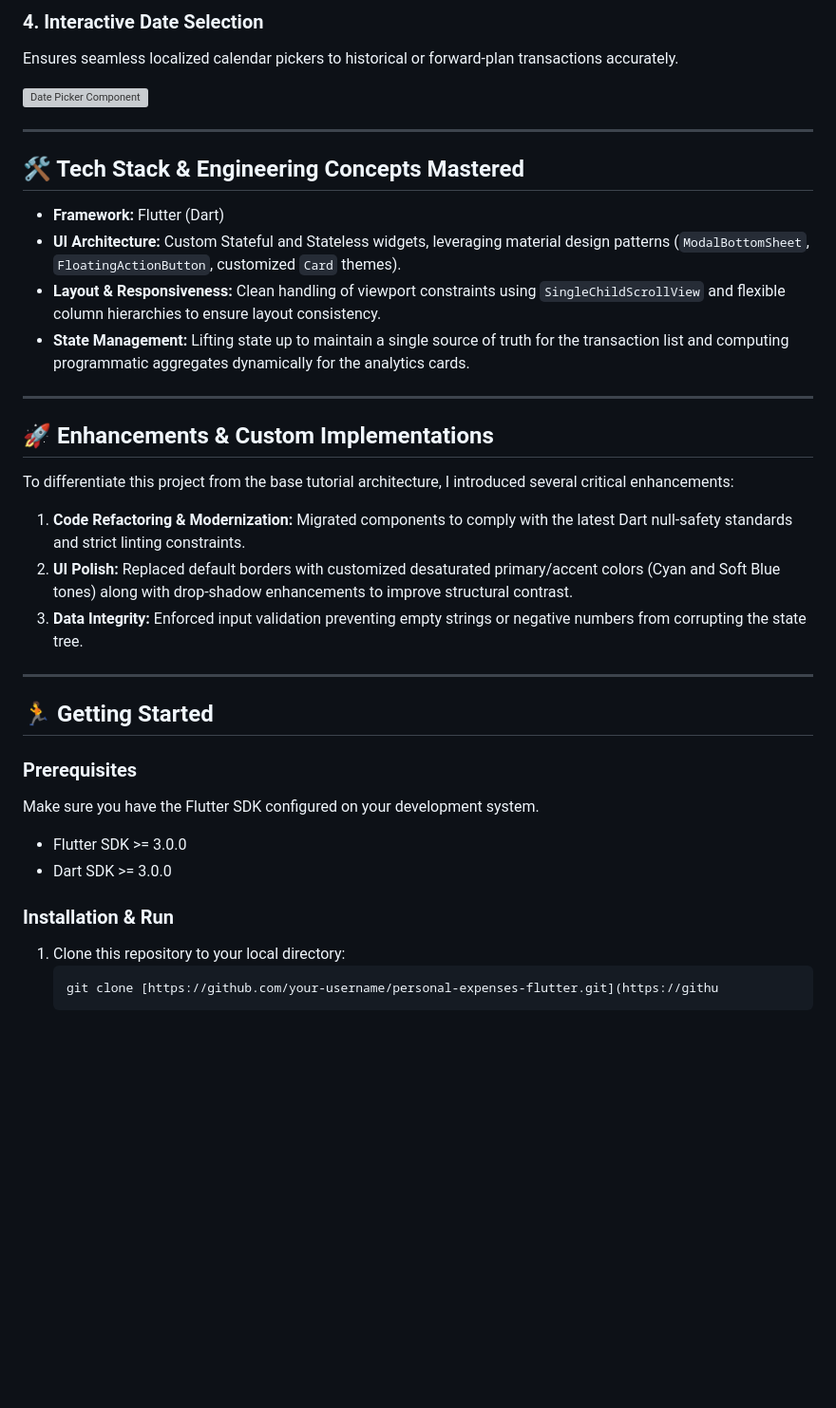
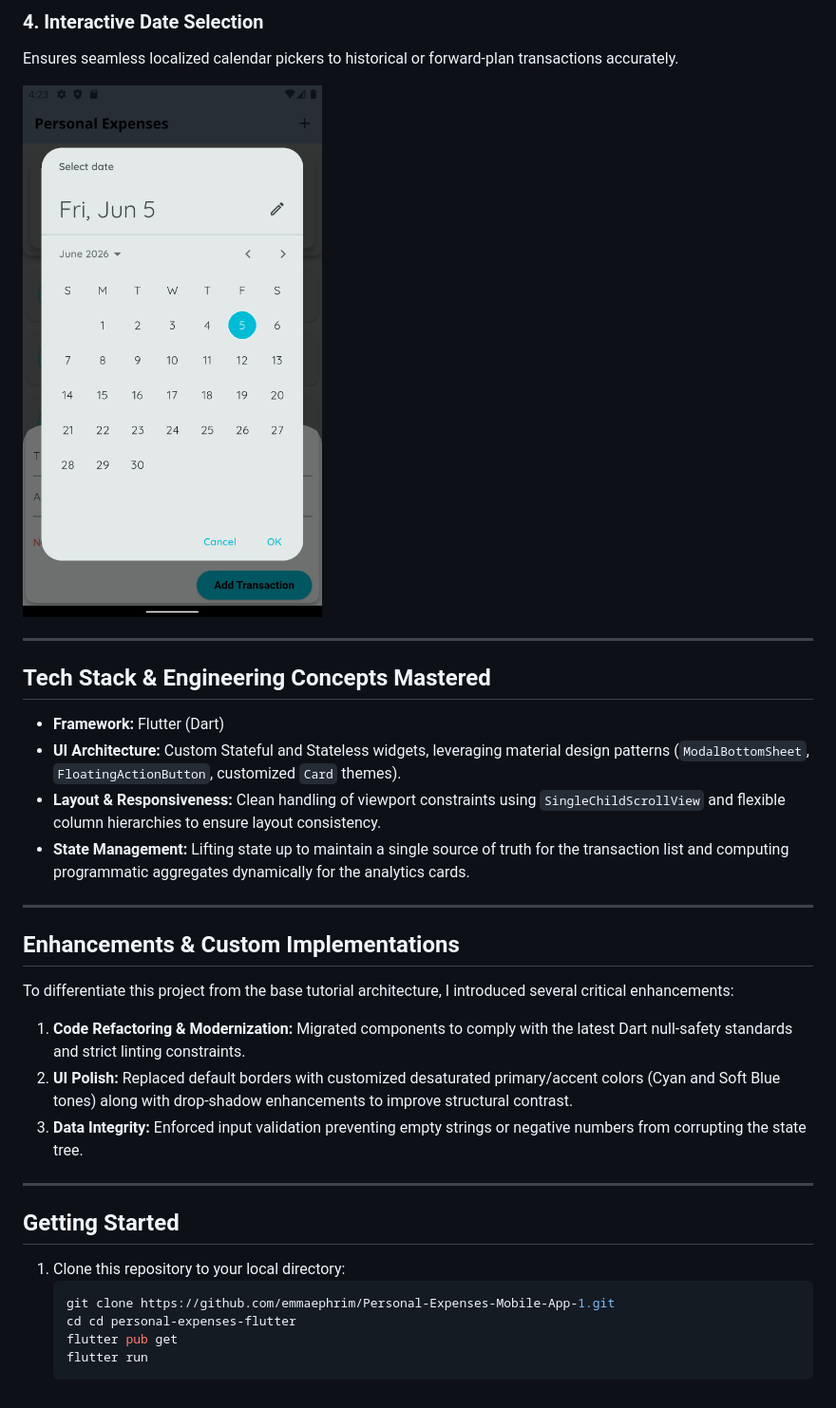
Before and after one commit to emmaephrim/Personal-Expenses-Mobile-App-1, a Markdown page: README.md, the part around one of its changes. Shown at 95% size. GitHub-like rendering; pictures changed too: assets/images/screenshots/Screenshot_1780676687.png (added); blank space fills up the shorter version; grey boxes are pictures that could not be loaded.

````diff
--- a/README.md
+++ b/README.md
@@ -42,11 +39,11 @@ Clicking the floating action button (`+`) invokes an elegant modal sheet where u
 
 Ensures seamless localized calendar pickers to historical or forward-plan transactions accurately.
 
-![Date Picker Component](screenshots/date_picker.png)
+<img src="assets/images/screenshots/Screenshot_1780676687.png" alt="Date Picker Component" width="320" />
 
 ---
 
-## 🛠️ Tech Stack & Engineering Concepts Mastered
+## Tech Stack & Engineering Concepts Mastered
 
 - **Framework:** Flutter (Dart)
 - **UI Architecture:** Custom Stateful and Stateless widgets, leveraging material design patterns (`ModalBottomSheet`, `FloatingActionButton`, customized `Card` themes).
@@ -55,7 +52,7 @@ Ensures seamless localized calendar pickers to historical or forward-plan transa
 
 ---
 
-## 🚀 Enhancements & Custom Implementations
+## Enhancements & Custom Implementations
 
 To differentiate this project from the base tutorial architecture, I introduced several critical enhancements:
 
@@ -65,18 +62,12 @@ To differentiate this project from the base tutorial architecture, I introduced
 
 ---
 
-## 🏃 Getting Started
-
-### Prerequisites
-
-Make sure you have the Flutter SDK configured on your development system.
-
-- Flutter SDK >= 3.0.0
-- Dart SDK >= 3.0.0
-
-### Installation & Run
+## Getting Started
 
 1. Clone this repository to your local directory:
    ```bash
-   git clone [https://github.com/your-username/personal-expenses-flutter.git](https://githu
+   git clone https://github.com/emmaephrim/Personal-Expenses-Mobile-App-1.git
+   cd cd personal-expenses-flutter
+   flutter pub get
+   flutter run
    ```
````
Also changed, not shown: other parts of README.md (+6 -9 lines), assets/images/screenshots/Screenshot_1780676694.png (added), assets/images/screenshots/Screenshot_1780676697.png (added), assets/images/screenshots/Screenshot_1780676723.png (added).
